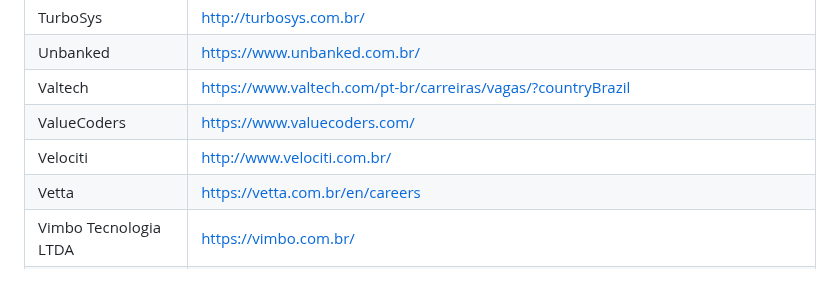
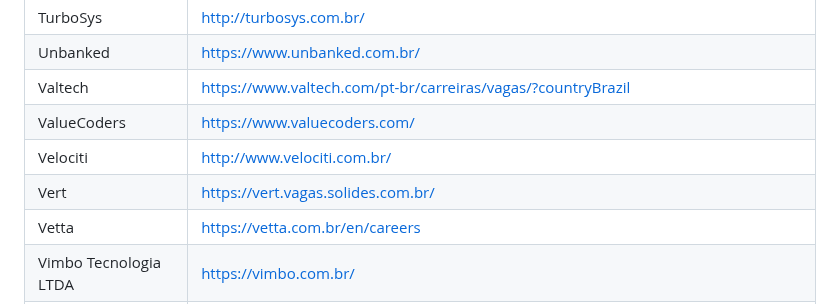
Before and after one commit to lerrua/remote-jobs-brazil, a Markdown page: README.md, the part around the change. Drawn GitHub-style.

Commit message:
Add Vert

```diff
--- a/README.md
+++ b/README.md
@@ -187,6 +187,7 @@ Unbanked | https://www.unbanked.com.br/
 Valtech | https://www.valtech.com/pt-br/carreiras/vagas/?countryBrazil
 ValueCoders | https://www.valuecoders.com/
 Velociti | http://www.velociti.com.br/
+Vert | https://vert.vagas.solides.com.br/
 Vetta | https://vetta.com.br/en/careers
 Vimbo Tecnologia LTDA | https://vimbo.com.br/
 VML Brasil | https://www.vml.com/
```
